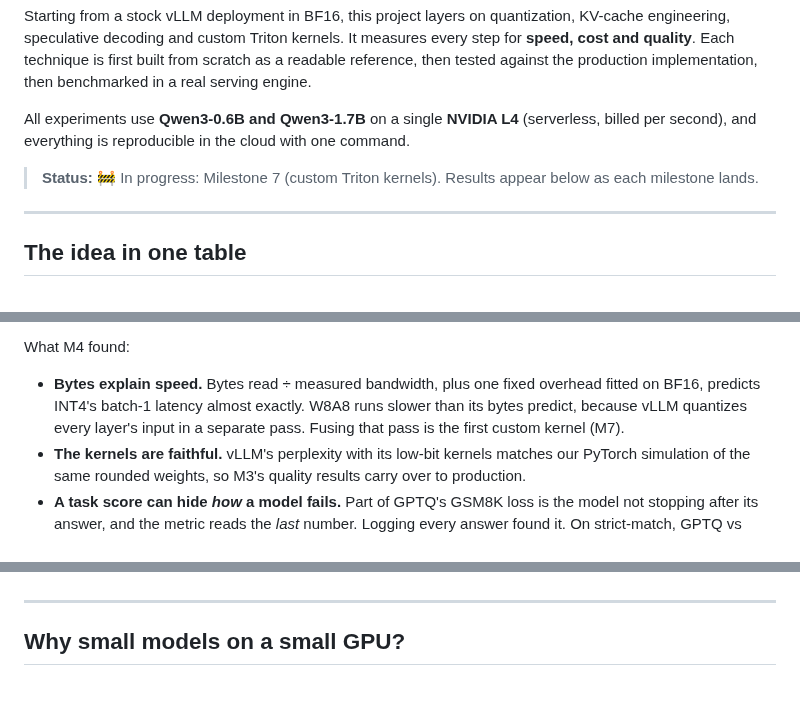
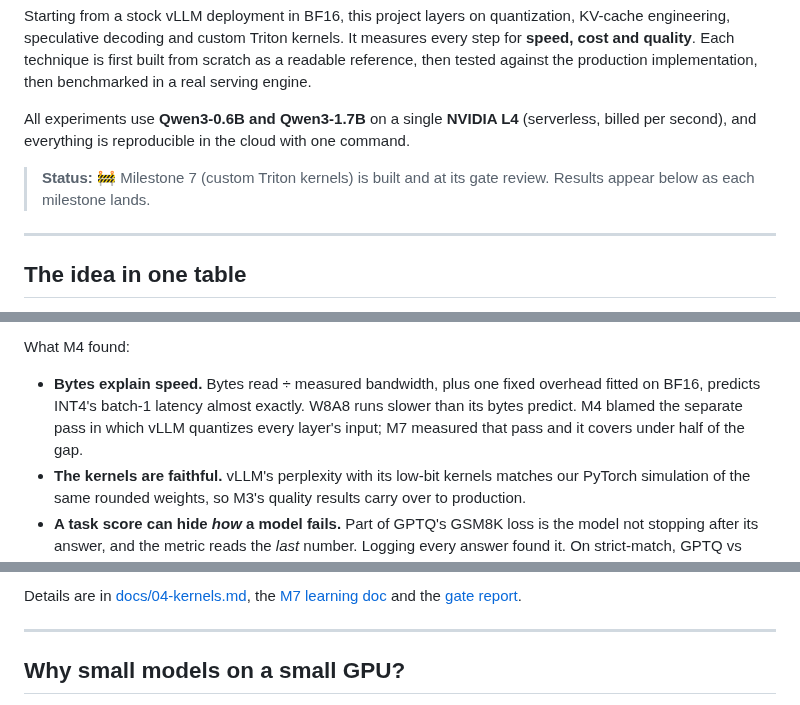
Before and after one commit to ish-codes-magic/bytes-per-token, a Markdown page: README.md, 3 parts joined by grey strips. GitHub-like rendering.

```diff
--- a/README.md
+++ b/README.md
@@ -10,7 +10,7 @@ implementation, then benchmarked in a real serving engine.
 All experiments use **Qwen3-0.6B and Qwen3-1.7B** on a single **NVIDIA L4** (serverless, billed per second), and
 everything is reproducible in the cloud with one command.
 
-> **Status:** 🚧 In progress: Milestone 7 (custom Triton kernels). Results appear below as each milestone lands.
+> **Status:** 🚧 Milestone 7 (custom Triton kernels) is built and at its gate review. Results appear below as each milestone lands.
 
 ---
 
@@ -158,8 +158,8 @@ Which format wins depends on the batch. INT4 reads the fewest bytes; FP8 has the
 
 What M4 found:
 - **Bytes explain speed.** Bytes read ÷ measured bandwidth, plus one fixed overhead fitted on BF16, predicts
-  INT4's batch-1 latency almost exactly. W8A8 runs slower than its bytes predict, because vLLM quantizes every
-  layer's input in a separate pass. Fusing that pass is the first custom kernel (M7).
+  INT4's batch-1 latency almost exactly. W8A8 runs slower than its bytes predict. M4 blamed the separate pass
+  in which vLLM quantizes every layer's input; M7 measured that pass and it covers under half of the gap.
 - **The kernels are faithful.** vLLM's perplexity with its low-bit kernels matches our PyTorch simulation of the
   same rounded weights, so M3's quality results carry over to production.
 - **A task score can hide *how* a model fails.** Part of GPTQ's GSM8K loss is the model not stopping after its
@@ -265,3 +339,6 @@ Details are in the [M6 learning doc](docs/learning/M6-speculative-decoding.md) a
+Details are in [docs/04-kernels.md](docs/04-kernels.md), the
+[M7 learning doc](docs/learning/M7-triton-kernels.md) and the [gate report](docs/gates/M7-report.md).
+
 ---
 
 ## Why small models on a small GPU?
```
Also changed, not shown: other parts of README.md (+75 -1 lines).
